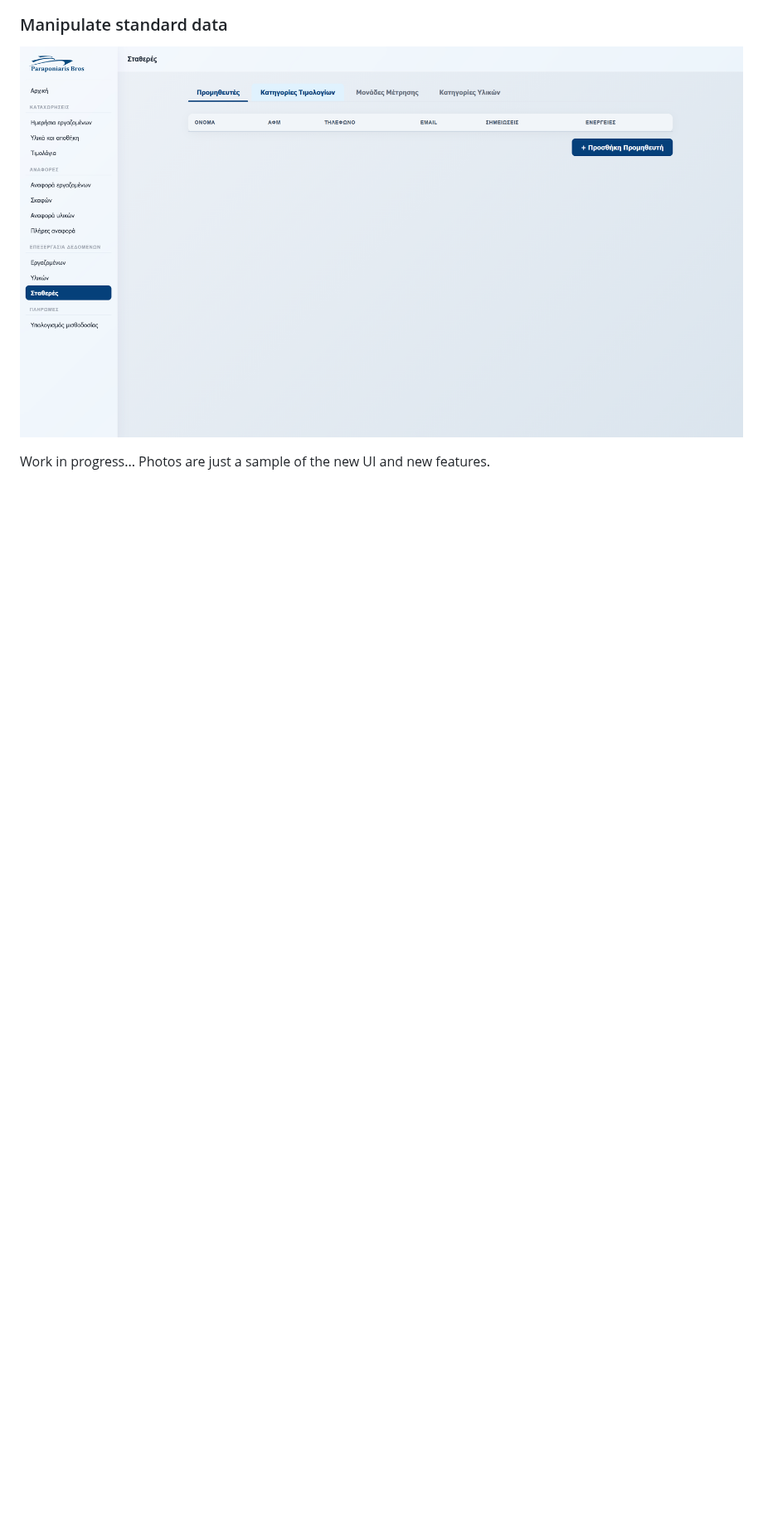
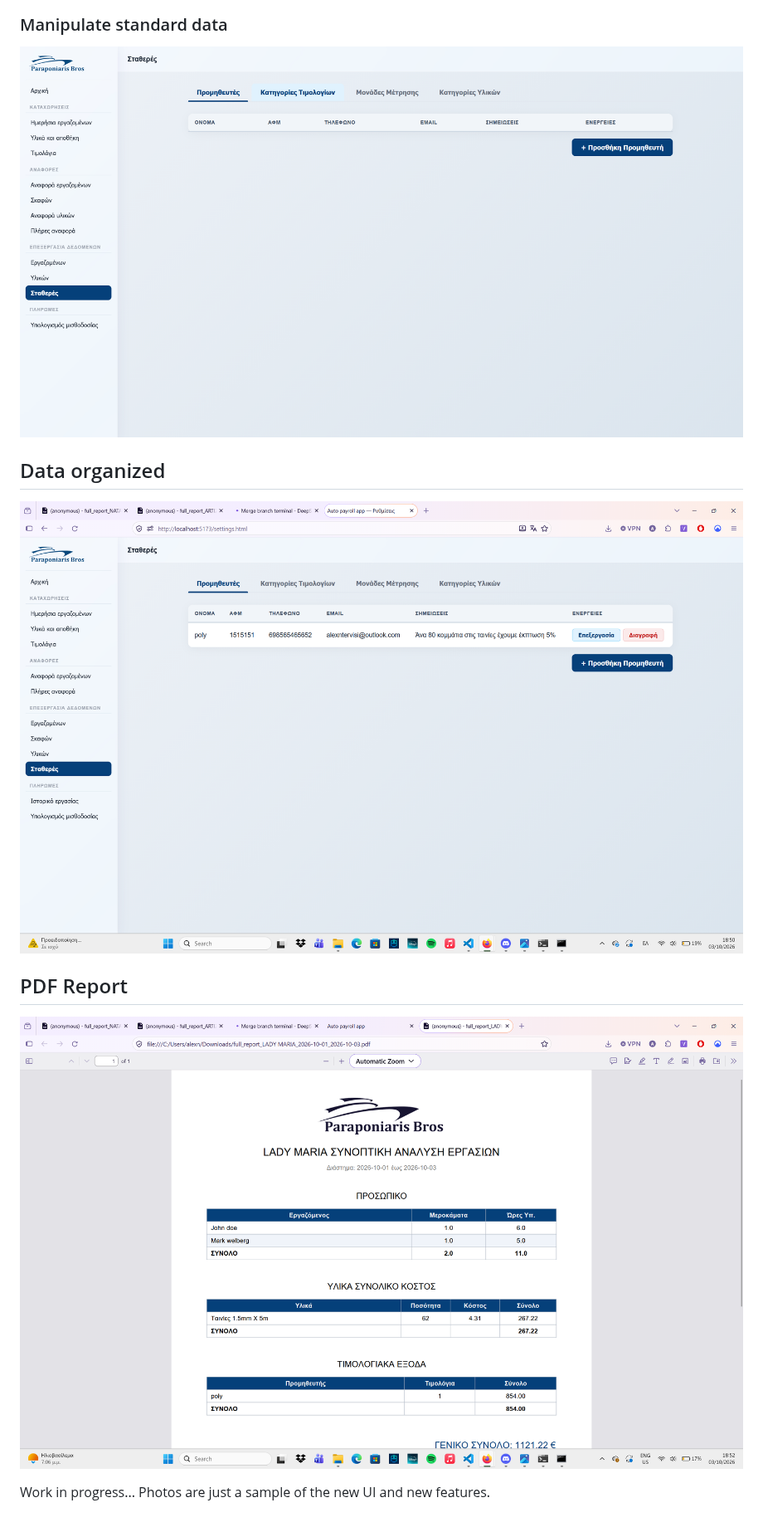
Before and after one commit to AlexNT-maker/auto-payroll-system, a Markdown page: README.md, the part around the change. Shown at 83% size. Drawn GitHub-style; pictures changed too: images/Data_manipulation.png (added), images/Full_Report.png (added); blank space fills up the shorter version.

Commit message:
Update(Readme): New images added that visualize the pdf export

```diff
--- a/README.md
+++ b/README.md
@@ -14,4 +14,10 @@
 ### Manipulate standard data
 ![Standard info manipulation](images/StandardInfo.png)
 
+## Data organized
+![Suppliers data](images/Data_manipulation.png)
+
+## PDF Report
+![Pdf report visualization](images/Full_Report.png)
+
 Work in progress... Photos are just a sample of the new UI and new features.
```
Also changed, not shown: 1 other file.
